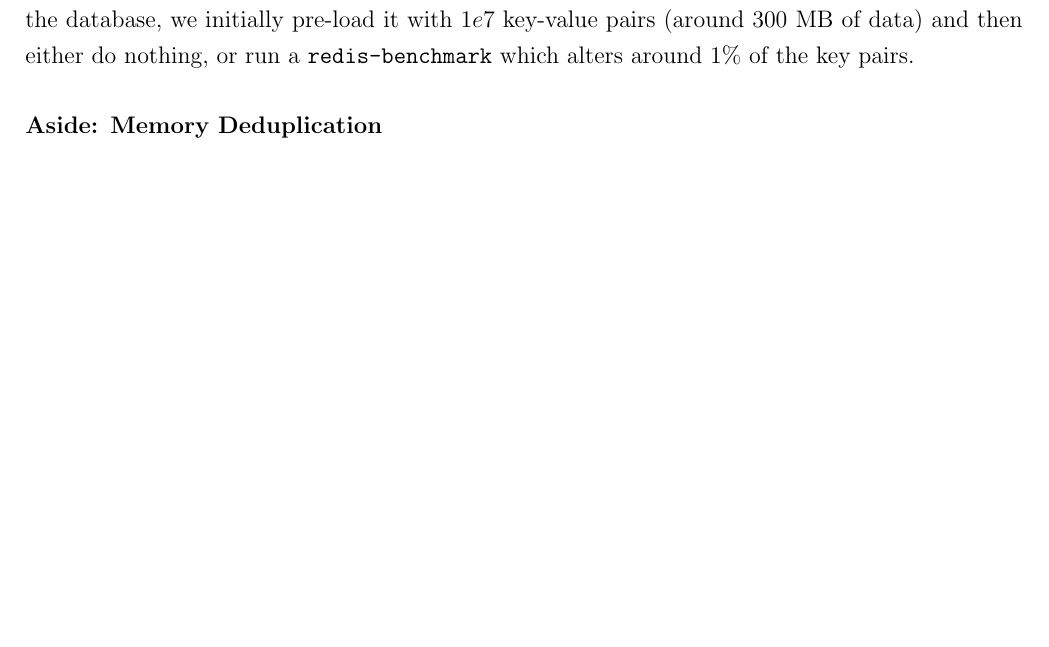
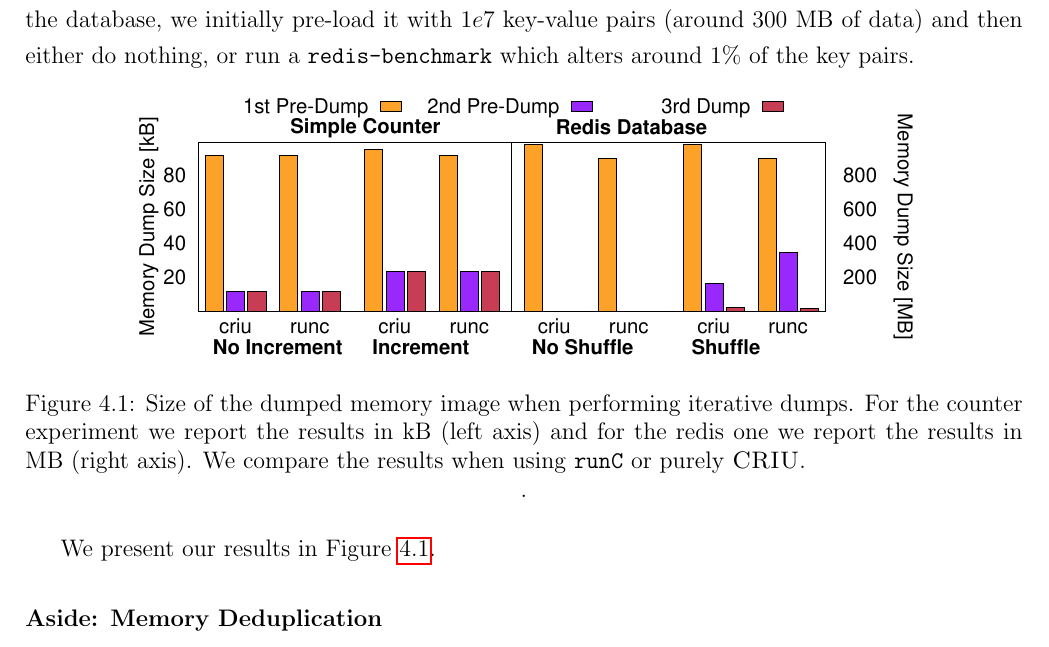
Before and after one commit to live-containers/dissemination, a LaTeX thesis (thesis/main.tex, which reads thesis/sections/architecture.tex): part of page 35 of 50, cut so that both start at the same text, the shorter picture padded with empty space. Compiled offline with pdfLaTeX.

Commit message:
doing wrk

```diff
--- a/thesis/sections/architecture.tex
+++ b/thesis/sections/architecture.tex
@@ -59,6 +59,14 @@ We test a static setting in which we don't change the memory during successive d
 For the counter, the static setting starts the program and goes to sleep, whereas the dynamic one indeed updates the counter every other second.
 For the database, we initially pre-load it with $1e7$ key-value pairs (around 300 MB of data) and then either do nothing, or run a \texttt{redis-benchmark} which alters around $1\%$ of the key pairs.
 
+\begin{figure}[h!]
+    \centering
+    \includegraphics[width=.8\textwidth]{figs/iterative-migration-microbenchmark/iterative_migration_microbenchmark.pdf}
+    \caption[Size of the memory image for iterative dumps.]{Size of the dumped memory image when performing iterative dumps. For the counter experiment we report the results in kB (left axis) and for the redis one we report the results in MB (right axis). We compare the results when using \runc or purely \criu.\label{fig:iterative-migration-microbenchmark}}.
+\end{figure}
+
+We present our results in Figure~\ref{fig:iterative-migration-microbenchmark}.
+
 
 \subsubsection*{Aside: Memory Deduplication}
 
```
